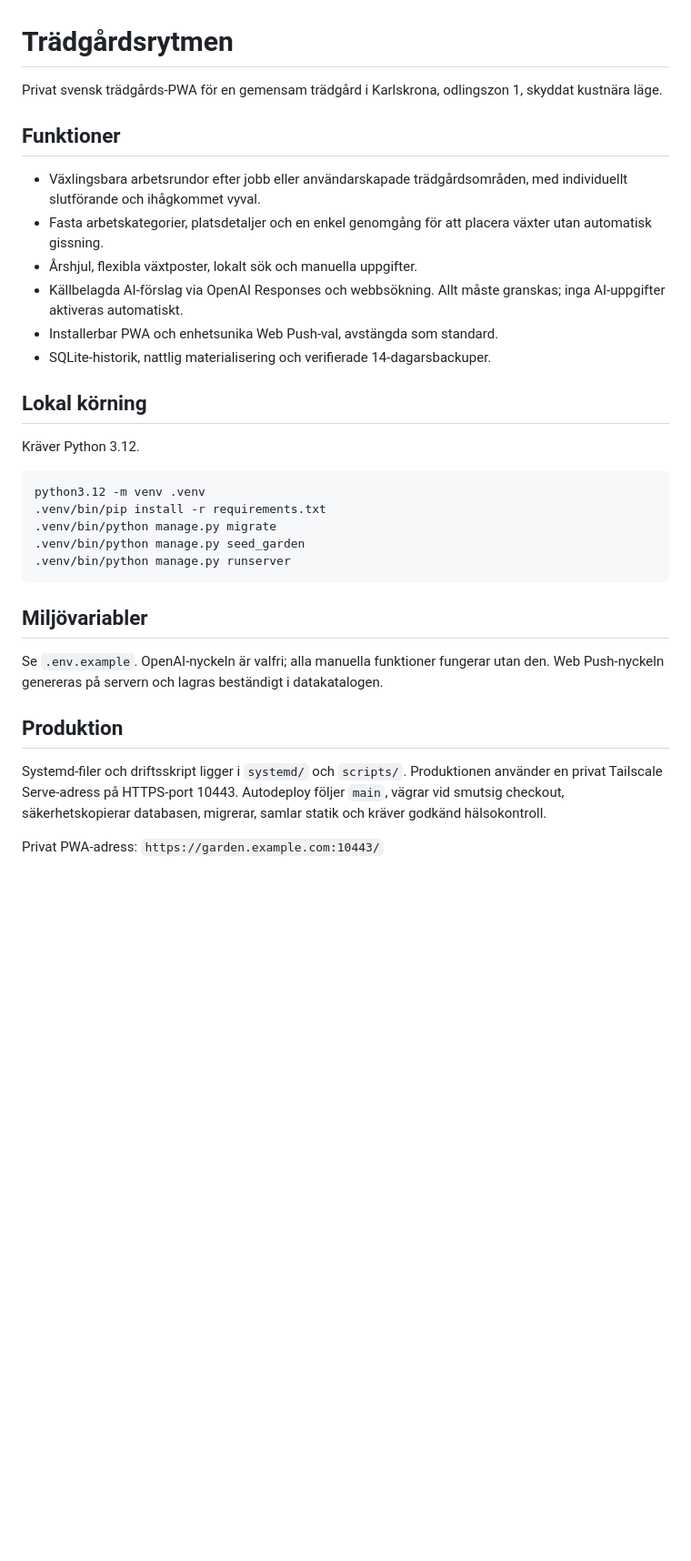
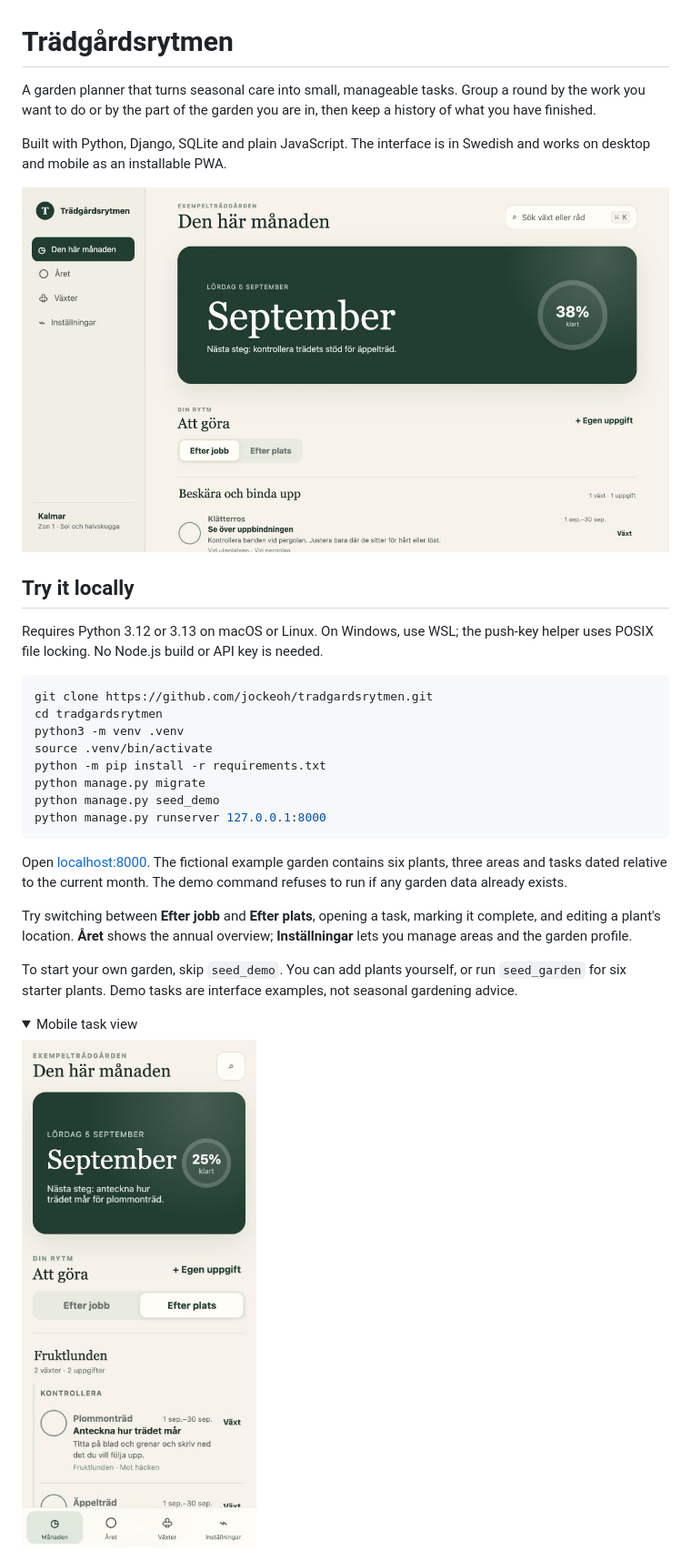
Before and after one commit to jockeoh/tradgardsrytmen, a Markdown page: README.md, the part around one of its changes. Shown at 91% size. Rendered like a GitHub page; pictures changed too: docs/images/month-desktop.png (added), docs/images/month-mobile.png (added); folded sections open; blank space fills up the shorter version.

Commit message:
Prepare public garden demo and project documentation

````diff
--- a/README.md
+++ b/README.md
@@ -1,35 +1,34 @@
 # Trädgårdsrytmen
 
-Privat svensk trädgårds-PWA för en gemensam trädgård i Karlskrona, odlingszon 1, skyddat kustnära läge.
+A garden planner that turns seasonal care into small, manageable tasks. Group a round by the work you want to do or by the part of the garden you are in, then keep a history of what you have finished.
 
-## Funktioner
+Built with Python, Django, SQLite and plain JavaScript. The interface is in Swedish and works on desktop and mobile as an installable PWA.
 
-- Växlingsbara arbetsrundor efter jobb eller användarskapade trädgårdsområden, med individuellt slutförande och ihågkommet vyval.
-- Fasta arbetskategorier, platsdetaljer och en enkel genomgång för att placera växter utan automatisk gissning.
-- Årshjul, flexibla växtposter, lokalt sök och manuella uppgifter.
-- Källbelagda AI-förslag via OpenAI Responses och webbsökning. Allt måste granskas; inga AI-uppgifter aktiveras automatiskt.
-- Installerbar PWA och enhetsunika Web Push-val, avstängda som standard.
-- SQLite-historik, nattlig materialisering och verifierade 14-dagarsbackuper.
+![Monthly garden tasks, grouped by work](docs/images/month-desktop.png)
 
-## Lokal körning
+## Try it locally
 
-Kräver Python 3.12.
+Requires Python 3.12 or 3.13 on macOS or Linux. On Windows, use WSL; the push-key helper uses POSIX file locking. No Node.js build or API key is needed.
 
 ```sh
-python3.12 -m venv .venv
-.venv/bin/pip install -r requirements.txt
-.venv/bin/python manage.py migrate
-.venv/bin/python manage.py seed_garden
-.venv/bin/python manage.py runserver
+git clone https://github.com/jockeoh/tradgardsrytmen.git
+cd tradgardsrytmen
+python3 -m venv .venv
+source .venv/bin/activate
+python -m pip install -r requirements.txt
+python manage.py migrate
+python manage.py seed_demo
+python manage.py runserver 127.0.0.1:8000
 ```
 
-## Miljövariabler
+Open [localhost:8000](http://127.0.0.1:8000). The fictional example garden contains six plants, three areas and tasks dated relative to the current month. The demo command refuses to run if any garden data already exists.
 
-Se `.env.example`. OpenAI-nyckeln är valfri; alla manuella funktioner fungerar utan den. Web Push-nyckeln genereras på servern och lagras beständigt i datakatalogen.
+Try switching between **Efter jobb** and **Efter plats**, opening a task, marking it complete, and editing a plant's location. **Året** shows the annual overview; **Inställningar** lets you manage areas and the garden profile.
 
-## Produktion
+To start your own garden, skip `seed_demo`. You can add plants yourself, or run `seed_garden` for six starter plants. Demo tasks are interface examples, not seasonal gardening advice.
 
-Systemd-filer och driftsskript ligger i `systemd/` och `scripts/`. Produktionen använder en privat Tailscale Serve-adress på HTTPS-port 10443. Autodeploy följer `main`, vägrar vid smutsig checkout, säkerhetskopierar databasen, migrerar, samlar statik och kräver godkänd hälsokontroll.
+<details>
+<summary>Mobile task view</summary>
 
-Privat PWA-adress: `https://garden.example.com:10443/`
+<img src="docs/images/month-mobile.png" alt="Monthly task list on a narrow mobile screen" width="360">
 
````
Also changed, not shown: other parts of README.md (+38 -2 lines), docs/deployment.md (added, +39 -0 lines), 12 other files.
